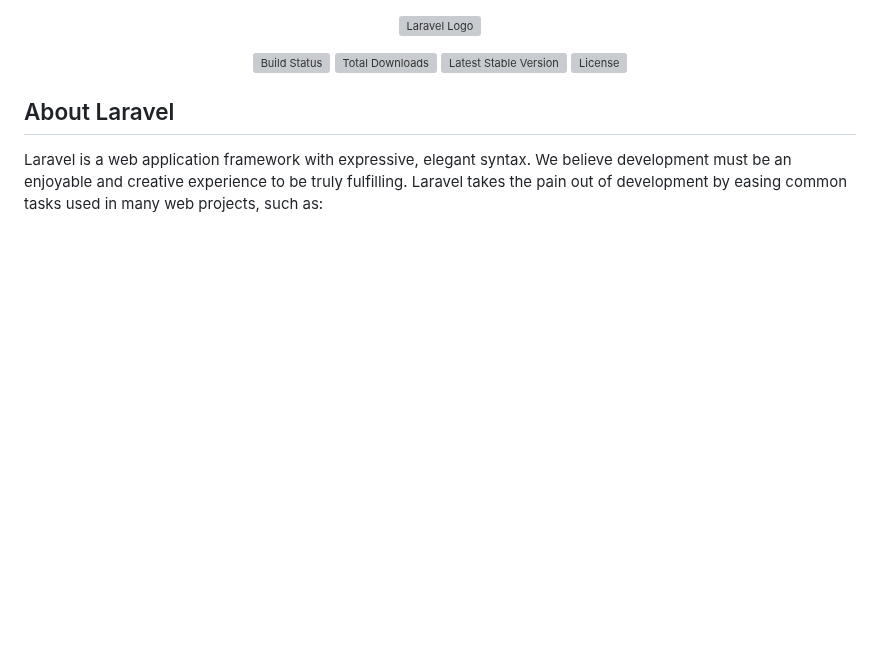
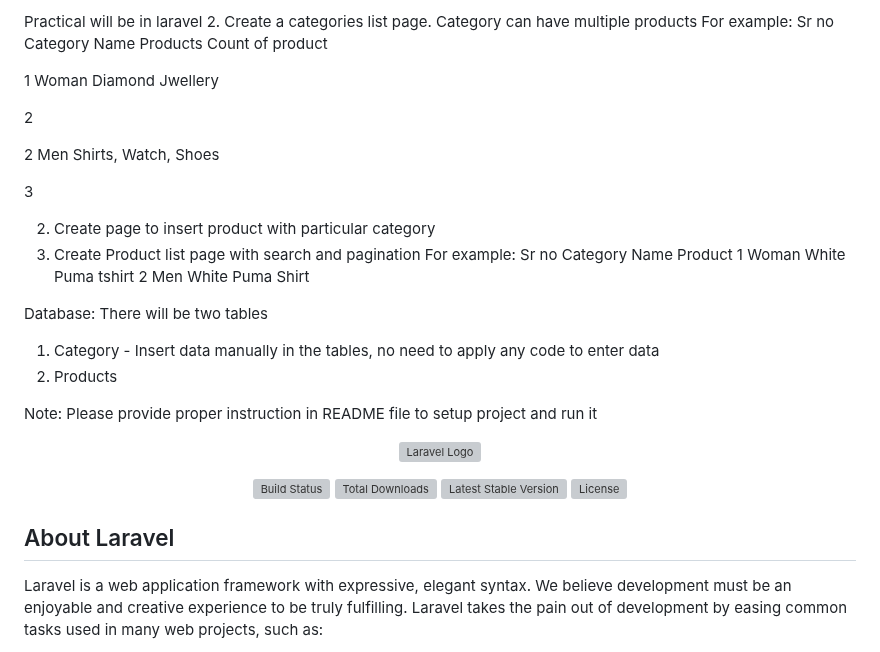
Before and after one commit to shitallog/project_practicle_test.github.io, a Markdown page: README.md, the part around the change. GitHub-like rendering; blank space fills up the shorter version; grey boxes are pictures that could not be loaded.

```diff
--- a/README.md
+++ b/README.md
@@ -1,3 +1,37 @@
+Practical will be in laravel
+2. Create a categories list page. Category can have multiple products
+For example:
+Sr no Category Name Products Count of
+product
+
+1 Woman Diamond
+Jwellery
+
+2
+
+2 Men Shirts, Watch,
+Shoes
+
+3
+
+2. Create page to insert product with particular category
+3. Create Product list page with search and pagination
+For example:
+Sr no Category Name Product
+1 Woman White Puma
+tshirt
+2 Men White Puma
+Shirt
+
+Database:
+There will be two tables
+1) Category - Insert data manually in the tables, no need to apply any code to enter data
+2) Products
+
+Note: Please provide proper instruction in README file to setup project and run it
+
+
+
 <p align="center"><a href="https://laravel.com" target="_blank"><img src="https://raw.githubusercontent.com/laravel/art/master/logo-lockup/5%20SVG/2%20CMYK/1%20Full%20Color/laravel-logolockup-cmyk-red.svg" width="400" alt="Laravel Logo"></a></p>
 
 <p align="center">
```
